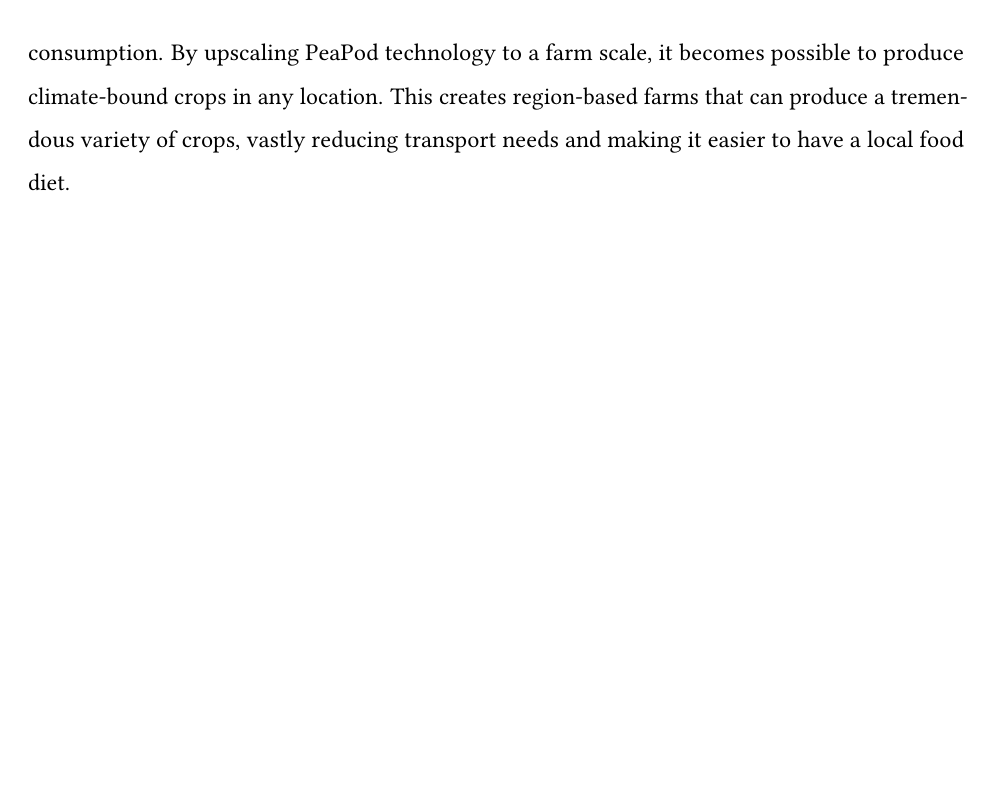
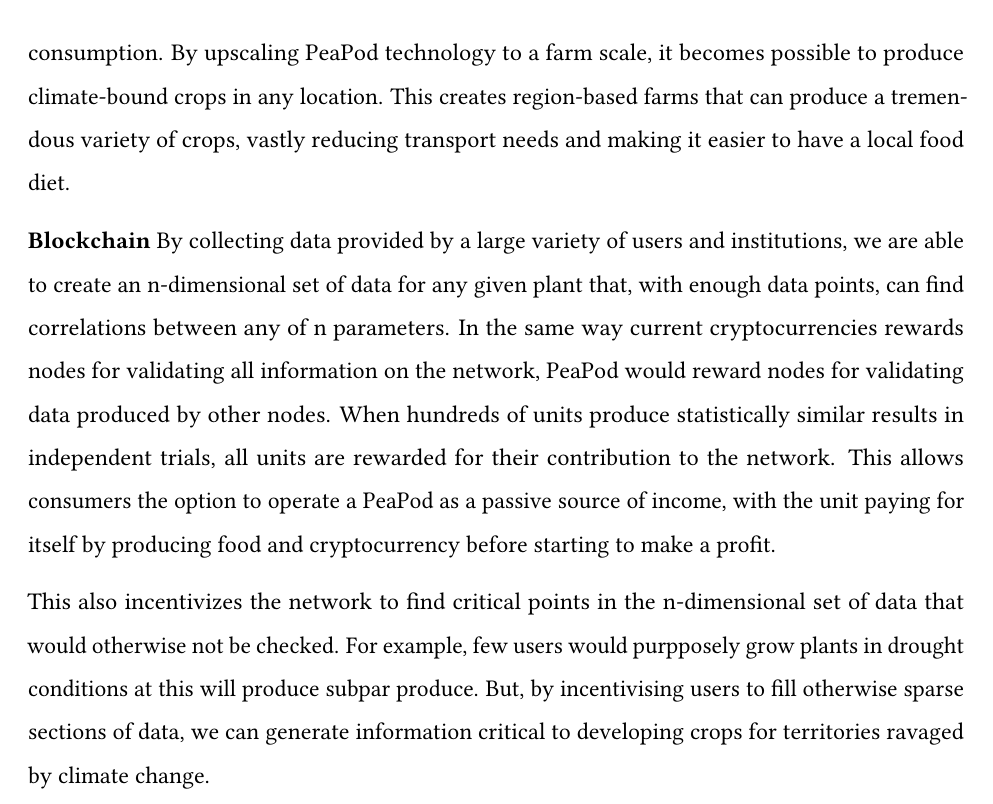
Before and after one commit to PeaPodTechnologies/PeaPod, a LaTeX document (docs/design/designreport/DesignReport.tex): part of page 11 of 11, cut so that both start at the same text, the shorter picture padded with empty space. Compiled offline with pdfLaTeX.

Commit message:
Wrote Blockchain

```diff
--- a/docs/design/designreport/DesignReport.tex
+++ b/docs/design/designreport/DesignReport.tex
@@ -551,6 +551,10 @@
 
 Many crops are only feasible in certain climates, making global transport a necessity to sell them worldwide. This reduces freshness, necessitates various preservatives, and increases carbon consumption. By upscaling PeaPod technology to a farm scale, it becomes possible to produce climate-bound crops in any location. This creates region-based farms that can produce a tremendous variety of crops, vastly reducing transport needs and making it easier to have a local food diet.
 
+\textbf{Blockchain}
+By collecting data provided by a large variety of users and institutions, we are able to create an n-dimensional set of data for any given plant that, with enough data points, can find correlations between any of n parameters. In the same way current cryptocurrencies rewards nodes for validating all information on the network, PeaPod would reward nodes for validating data produced by other nodes. When hundreds of units produce statistically similar results in independent trials, all units are rewarded for their contribution to the network. This allows consumers the option to operate a PeaPod as a passive source of income, with the unit paying for itself by producing food and cryptocurrency before starting to make a profit.
+
+This also incentivizes the network to find critical points in the n-dimensional set of data that would otherwise not be checked. For example, few users would purpposely grow plants in drought conditions at this will produce subpar produce. But, by incentivising users to fill otherwise sparse sections of data, we can generate information critical to developing crops for territories ravaged by climate change.
 
 % Q2.6. Supporting Material
 % Q2.6.1. Include any visual representations of the food production technology, which may include models, schematics, or drawings.
```
Also changed, not shown: docs/design/designreport/DesignReport.pdf.
